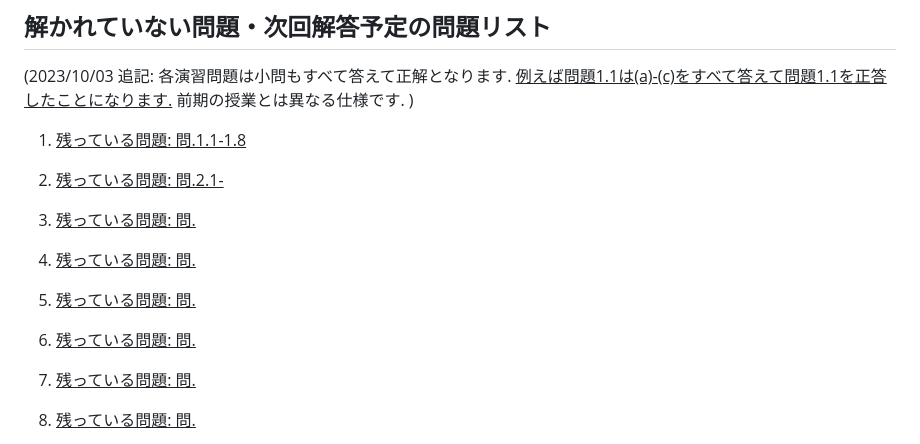
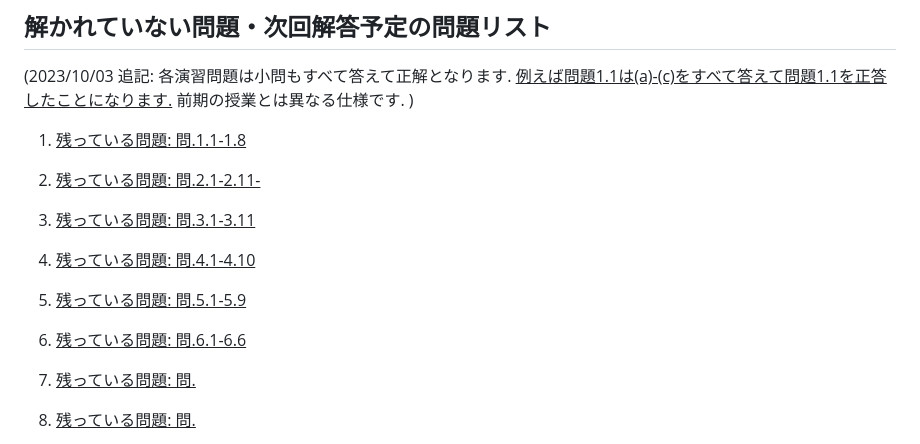
Before and after one commit to masataka123/2023_winter_generaltopology, a Markdown page: README.md, the part around the change. Drawn GitHub-style.

```diff
--- a/README.md
+++ b/README.md
@@ -97,15 +97,15 @@
 
 1. <u>残っている問題: 問.1.1-1.8</u>
 
-2. <u>残っている問題: 問.2.1-</u>
+2. <u>残っている問題: 問.2.1-2.11-</u>
 
-3. <u>残っている問題: 問.</u>
+3. <u>残っている問題: 問.3.1-3.11</u>
 
-4. <u>残っている問題: 問.</u>
+4. <u>残っている問題: 問.4.1-4.10</u>
 
-5. <u>残っている問題: 問.</u>
+5. <u>残っている問題: 問.5.1-5.9</u>
 
-6. <u>残っている問題: 問.</u>
+6. <u>残っている問題: 問.6.1-6.6</u>
 
 1. <u>残っている問題: 問.</u>
 
```
